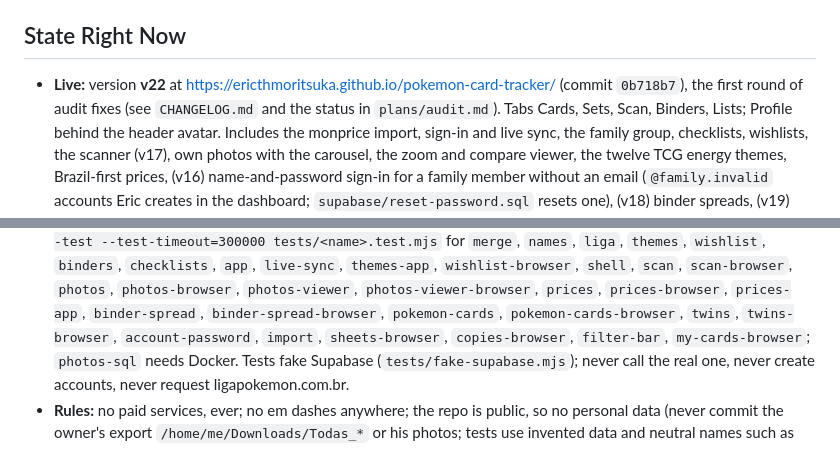
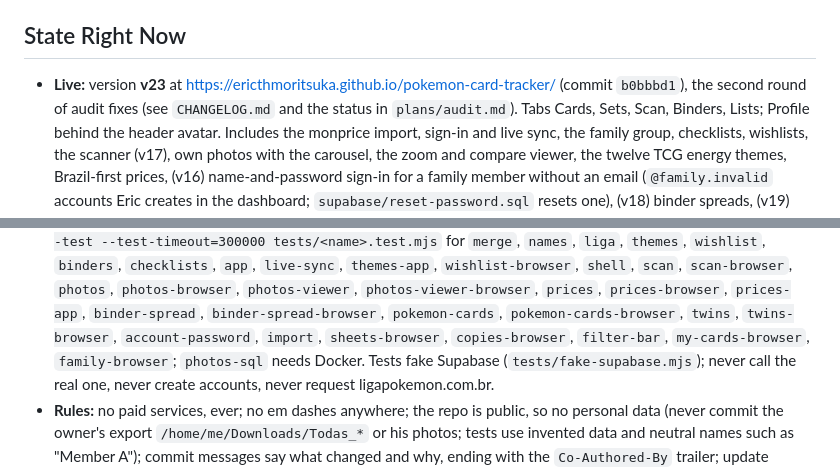
Before and after one commit to ericthmoritsuka/pokemon-card-tracker, a Markdown page: plans/roadmap.md, 2 parts joined by grey strips. Drawn GitHub-style.

```diff
--- a/plans/roadmap.md
+++ b/plans/roadmap.md
@@ -7,8 +7,8 @@ spec; `plans/product-plan.md` and `plans/ux-plan.md` are the earlier plans.
 
 ## State Right Now
 
-- **Live:** version **v22** at https://ericthmoritsuka.github.io/pokemon-card-tracker/ (commit
-  `0b718b7`), the first round of audit fixes (see `CHANGELOG.md` and the status in
+- **Live:** version **v23** at https://ericthmoritsuka.github.io/pokemon-card-tracker/ (commit
+  `b0bbbd1`), the second round of audit fixes (see `CHANGELOG.md` and the status in
   `plans/audit.md`). Tabs Cards, Sets, Scan, Binders, Lists; Profile behind the header avatar. Includes
   the monprice import, sign-in and live sync, the family group, checklists, wishlists, the
   scanner (v17), own photos with the carousel, the zoom and compare viewer, the twelve TCG energy
@@ -131,7 +131,7 @@ the audit below to confirm or drop:
   `photos-viewer-browser`, `prices`, `prices-browser`, `prices-app`, `binder-spread`,
   `binder-spread-browser`, `pokemon-cards`, `pokemon-cards-browser`, `twins`, `twins-browser`,
   `account-password`, `import`, `sheets-browser`, `copies-browser`, `filter-bar`,
-  `my-cards-browser`;
+  `my-cards-browser`, `family-browser`;
   `photos-sql` needs Docker. Tests fake Supabase (`tests/fake-supabase.mjs`); never call the real
   one, never create accounts, never request ligapokemon.com.br.
 - **Rules:** no paid services, ever; no em dashes anywhere; the repo is public, so no personal
```
Also changed, not shown: CHANGELOG.md (+23 -0 lines), plans/audit.md (+5 -1 lines).
